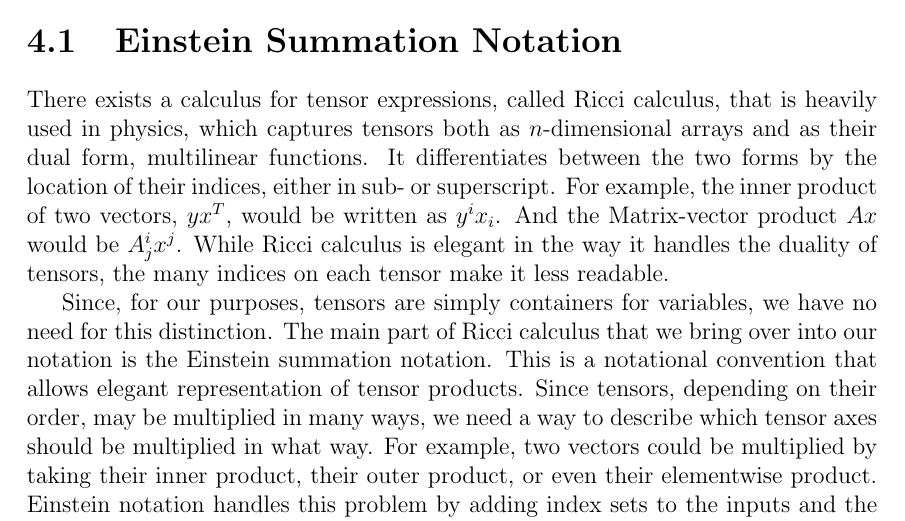
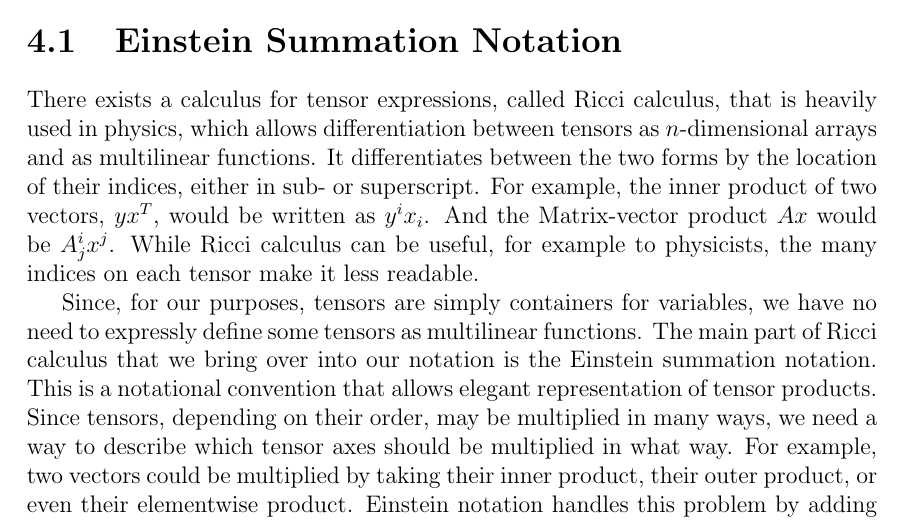
Before and after one commit to toucanmeister/tensor_calc, a LaTeX thesis (document/document.tex): part of page 5 of 9, cut so that both start at the same text. Compiled offline with pdfLaTeX.

Commit message:
Document: Fixed paragraph on ricci

```diff
--- a/document/document.tex
+++ b/document/document.tex
@@ -88,13 +88,12 @@ The main point of interest is how to represent tensors and their products, as th
 We start with an established tensor calculus and it's notation, and break it down to our needs.
 
 \section{Einstein Summation Notation}
-% Ricci hab ich noch nicht gut genug verstanden, nochmal überarbeiten
-There exists a calculus for tensor expressions, called Ricci calculus, that is heavily used in physics, which captures tensors both as $n$-dimensional arrays and as their dual form, multilinear functions.
+There exists a calculus for tensor expressions, called Ricci calculus, that is heavily used in physics, which allows differentiation between tensors as $n$-dimensional arrays and as multilinear functions.
 It differentiates between the two forms by the location of their indices, either in sub- or superscript.
 For example, the inner product of two vectors, $yx^T$, would be written as $y^ix_i$. And the Matrix-vector product $Ax$ would be $A^i_jx^j$.
-While Ricci calculus is elegant in the way it handles the duality of tensors, the many indices on each tensor make it less readable.
+While Ricci calculus can be useful, for example to physicists, the many indices on each tensor make it less readable.
 
-Since, for our purposes, tensors are simply containers for variables, we have no need for this distinction.
+Since, for our purposes, tensors are simply containers for variables, we have no need to expressly define some tensors as multilinear functions.
 The main part of Ricci calculus that we bring over into our notation is the Einstein summation notation.
 This is a notational convention that allows elegant representation of tensor products.
 Since tensors, depending on their order, may be multiplied in many ways, we need a way to describe which tensor axes should be multiplied in what way.
```
Also changed, not shown: document/document.pdf.
